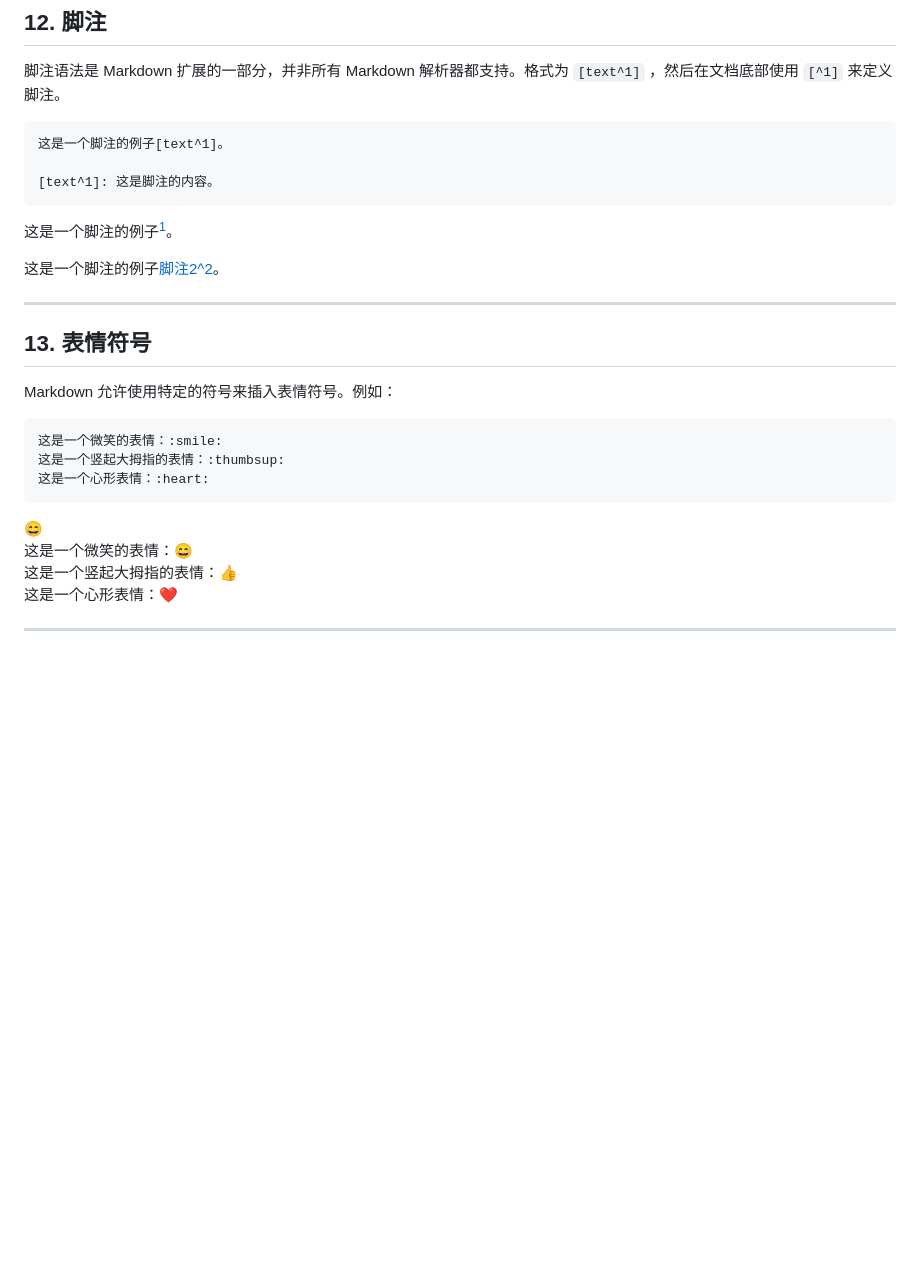
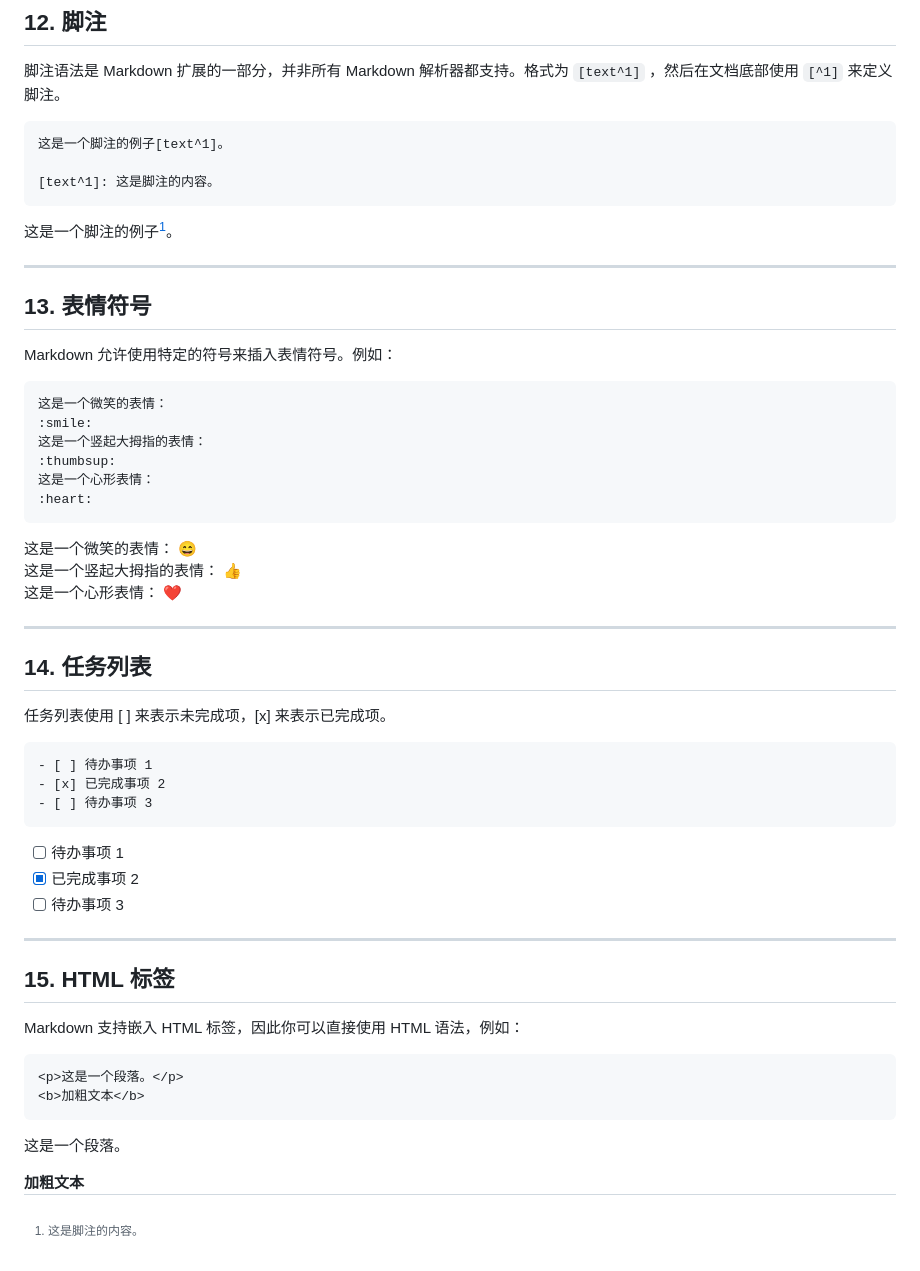
Before and after one commit to MoqiSheng/MoqiSheng.github.io, a Markdown page: Markdown_learning.md, the part around the change. GitHub-like rendering; blank space fills up the shorter version.

````diff
--- a/Markdown_learning.md
+++ b/Markdown_learning.md
@@ -210,24 +210,26 @@ https://www.baidu.com
 这是一个脚注的例子[^1]。
 
 [^1]: 这是脚注的内容。
-
-这是一个脚注的例子[脚注2^2]。
-
-[脚注2^2]: 这是脚注的内容。
 ***
 
 ## 13. 表情符号
 Markdown 允许使用特定的符号来插入表情符号。例如：
 
 ```
-这是一个微笑的表情：:smile:
-这是一个竖起大拇指的表情：:thumbsup:
-这是一个心形表情：:heart:
+这是一个微笑的表情：
+:smile:
+这是一个竖起大拇指的表情：
+:thumbsup:
+这是一个心形表情：
+:heart:
 ```
+
+这是一个微笑的表情：
 :smile:
-这是一个微笑的表情：:smile:
-这是一个竖起大拇指的表情：:thumbsup:
-这是一个心形表情：:heart:
+这是一个竖起大拇指的表情：
+:thumbsup:
+这是一个心形表情：
+:heart:
 ***
 
 ## 14.  任务列表
````
